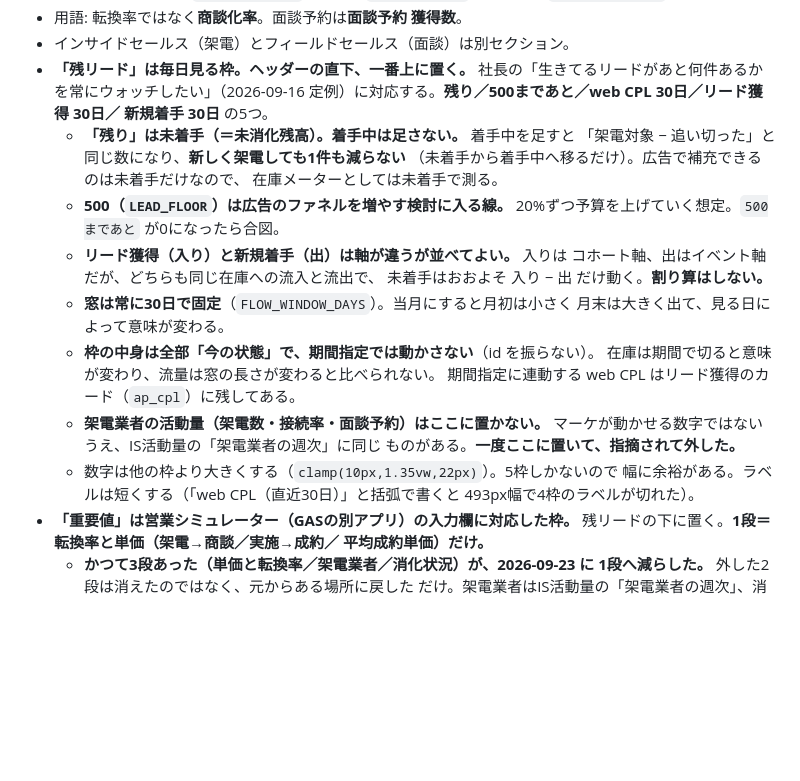
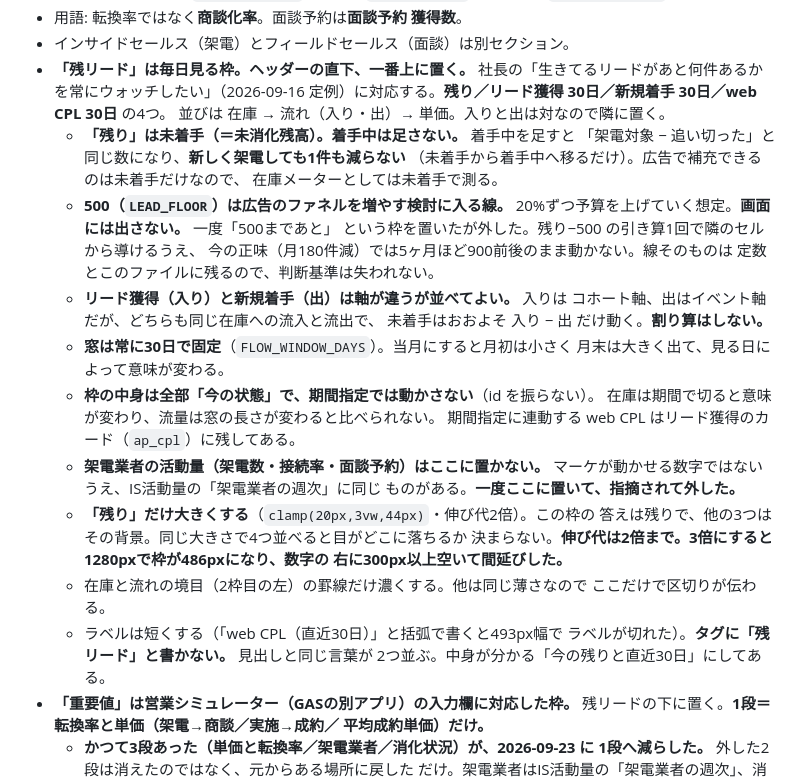
Before and after one commit to hideyoshihommura-design/kaigo-funnel-dashboard, a Markdown page: CLAUDE.md, the part around the change. GitHub-like rendering; blank space fills up the shorter version.

Commit message:
docs: 残リードの最終形を反映（4枠・500は画面に出さない・見やすさの根拠）
Co-Authored-By: Claude Opus 5 <noreply@anthropic.com>

```diff
--- a/CLAUDE.md
+++ b/CLAUDE.md
@@ -208,14 +208,17 @@
 - インサイドセールス（架電）とフィールドセールス（面談）は別セクション。
 - **「残リード」は毎日見る枠。ヘッダーの直下、一番上に置く。**
   社長の「生きてるリードがあと何件あるかを常にウォッチしたい」（2026-09-16
-  定例）に対応する。**残り／500まであと／web CPL 30日／リード獲得 30日／
-  新規着手 30日** の5つ。
+  定例）に対応する。**残り／リード獲得 30日／新規着手 30日／web CPL 30日** の4つ。
+  並びは 在庫 → 流れ（入り・出）→ 単価。入りと出は対なので隣に置く。
   - **「残り」は未着手（＝未消化残高）。着手中は足さない。** 着手中を足すと
     「架電対象 − 追い切った」と同じ数になり、**新しく架電しても1件も減らない**
     （未着手から着手中へ移るだけ）。広告で補充できるのは未着手だけなので、
     在庫メーターとしては未着手で測る。
   - **500（`LEAD_FLOOR`）は広告のファネルを増やす検討に入る線。**
-    20%ずつ予算を上げていく想定。`500まであと` が0になったら合図。
+    20%ずつ予算を上げていく想定。**画面には出さない。** 一度「500まであと」
+    という枠を置いたが外した。残り−500 の引き算1回で隣のセルから導けるうえ、
+    今の正味（月180件減）では5ヶ月ほど900前後のまま動かない。線そのものは
+    定数とこのファイルに残るので、判断基準は失われない。
   - **リード獲得（入り）と新規着手（出）は軸が違うが並べてよい。** 入りは
     コホート軸、出はイベント軸だが、どちらも同じ在庫への流入と流出で、
     未着手はおおよそ 入り − 出 だけ動く。**割り算はしない。**
@@ -227,9 +230,15 @@
   - **架電業者の活動量（架電数・接続率・面談予約）はここに置かない。**
     マーケが動かせる数字ではないうえ、IS活動量の「架電業者の週次」に同じ
     ものがある。**一度ここに置いて、指摘されて外した。**
-  - 数字は他の枠より大きくする（`clamp(10px,1.35vw,22px)`）。5枠しかないので
-    幅に余裕がある。ラベルは短くする（「web CPL（直近30日）」と括弧で書くと
-    493px幅で4枠のラベルが切れた）。
+  - **「残り」だけ大きくする**（`clamp(20px,3vw,44px)`・伸び代2倍）。この枠の
+    答えは残りで、他の3つはその背景。同じ大きさで4つ並べると目がどこに落ちるか
+    決まらない。**伸び代は2倍まで。3倍にすると1280pxで枠が486pxになり、数字の
+    右に300px以上空いて間延びした。**
+  - 在庫と流れの境目（2枠目の左）の罫線だけ濃くする。他は同じ薄さなので
+    ここだけで区切りが伝わる。
+  - ラベルは短くする（「web CPL（直近30日）」と括弧で書くと493px幅で
+    ラベルが切れた）。**タグに「残リード」と書かない。** 見出しと同じ言葉が
+    2つ並ぶ。中身が分かる「今の残りと直近30日」にしてある。
 - **「重要値」は営業シミュレーター（GASの別アプリ）の入力欄に対応した枠。**
   残リードの下に置く。**1段＝転換率と単価（架電→商談／実施→成約／
   平均成約単価）だけ。**
```
Also changed, not shown: AGENTS.md (+15 -6 lines).
